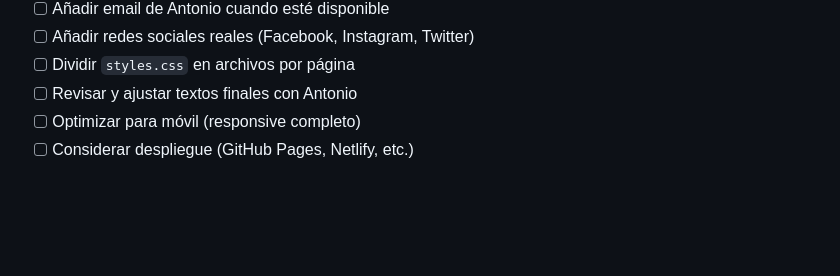
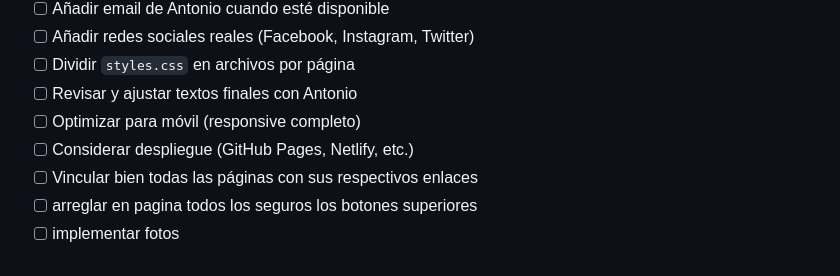
Before and after one commit to maverickmartin95/web-antoniogomez, a Markdown page: README.md, the part around the change. Drawn GitHub-style; blank space fills up the shorter version.

Commit message:
Actualizar README

```diff
--- a/README.md
+++ b/README.md
@@ -204,3 +204,6 @@ Se usa `LogoLeon.svg` en la barra de navegación. El SVG fue procesado para elim
 - [ ] Revisar y ajustar textos finales con Antonio
 - [ ] Optimizar para móvil (responsive completo)
 - [ ] Considerar despliegue (GitHub Pages, Netlify, etc.)
+- [ ] Vincular bien todas las páginas con sus respectivos enlaces
+- [ ] arreglar en pagina todos los seguros los botones superiores
+- [ ] implementar fotos
```
